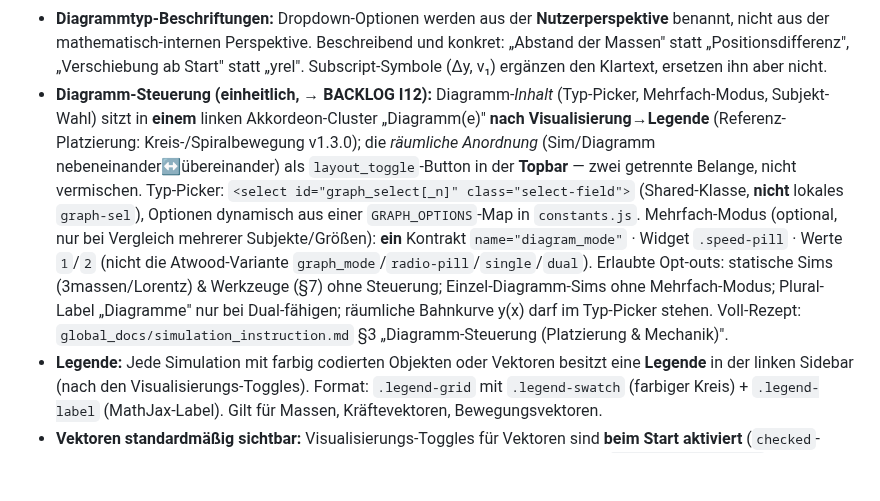
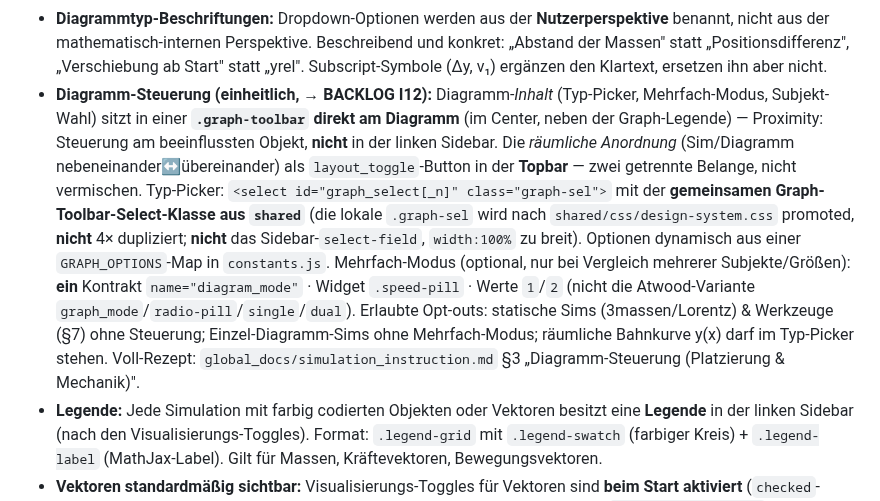
Before and after one commit to ceffertzfhac/Projects_InteraktiveSimulation, a Markdown page: CLAUDE.md, the part around the change. Drawn GitHub-style; blank space fills up the shorter version.

```diff
--- a/CLAUDE.md
+++ b/CLAUDE.md
@@ -128,7 +128,7 @@ Shared CSS-Tokens: `shared/css/design-system.css` (für neue Sims und Übersicht
 - **Lineal / Messgeräte-Nullpunkt:** Der Nullpunkt eines Lineals oder Messgeräts liegt am **physikalisch natürlichen Null** — bei Höhen immer unten (Boden = 0). Skala wächst in Richtung des physikalisch Positiven (oben = mehr Höhe).
 - **Regler-Richtung:** Schieberegler für physikalische Größen müssen **intuitiv orientiert** sein: rechts schieben = größerer Wert im physikalischen Sinne (mehr Höhe, mehr Masse, mehr Geschwindigkeit). Slider-`min`/`max` und der intern gespeicherte Wert müssen ggf. umgerechnet werden, damit die Anzeigerichtung stimmt.
 - **Diagrammtyp-Beschriftungen:** Dropdown-Optionen werden aus der **Nutzerperspektive** benannt, nicht aus der mathematisch-internen Perspektive. Beschreibend und konkret: „Abstand der Massen" statt „Positionsdifferenz", „Verschiebung ab Start" statt „yrel". Subscript-Symbole (Δy, v₁) ergänzen den Klartext, ersetzen ihn aber nicht.
-- **Diagramm-Steuerung (einheitlich, → BACKLOG I12):** Diagramm-*Inhalt* (Typ-Picker, Mehrfach-Modus, Subjekt-Wahl) sitzt in **einem** linken Akkordeon-Cluster „Diagramm(e)" **nach Visualisierung→Legende** (Referenz-Platzierung: Kreis-/Spiralbewegung v1.3.0); die *räumliche Anordnung* (Sim/Diagramm nebeneinander↔übereinander) als `layout_toggle`-Button in der **Topbar** — zwei getrennte Belange, nicht vermischen. Typ-Picker: `<select id="graph_select[_n]" class="select-field">` (Shared-Klasse, **nicht** lokales `graph-sel`), Optionen dynamisch aus einer `GRAPH_OPTIONS`-Map in `constants.js`. Mehrfach-Modus (optional, nur bei Vergleich mehrerer Subjekte/Größen): **ein** Kontrakt `name="diagram_mode"` · Widget `.speed-pill` · Werte `1`/`2` (nicht die Atwood-Variante `graph_mode`/`radio-pill`/`single`/`dual`). Erlaubte Opt-outs: statische Sims (3massen/Lorentz) & Werkzeuge (§7) ohne Steuerung; Einzel-Diagramm-Sims ohne Mehrfach-Modus; Plural-Label „Diagramme" nur bei Dual-fähigen; räumliche Bahnkurve y(x) darf im Typ-Picker stehen. Voll-Rezept: `global_docs/simulation_instruction.md` §3 „Diagramm-Steuerung (Platzierung & Mechanik)".
+- **Diagramm-Steuerung (einheitlich, → BACKLOG I12):** Diagramm-*Inhalt* (Typ-Picker, Mehrfach-Modus, Subjekt-Wahl) sitzt in einer **`.graph-toolbar` direkt am Diagramm** (im Center, neben der Graph-Legende) — Proximity: Steuerung am beeinflussten Objekt, **nicht** in der linken Sidebar. Die *räumliche Anordnung* (Sim/Diagramm nebeneinander↔übereinander) als `layout_toggle`-Button in der **Topbar** — zwei getrennte Belange, nicht vermischen. Typ-Picker: `<select id="graph_select[_n]" class="graph-sel">` mit der **gemeinsamen Graph-Toolbar-Select-Klasse aus `shared`** (die lokale `.graph-sel` wird nach `shared/css/design-system.css` promoted, **nicht** 4× dupliziert; **nicht** das Sidebar-`select-field`, `width:100%` zu breit). Optionen dynamisch aus einer `GRAPH_OPTIONS`-Map in `constants.js`. Mehrfach-Modus (optional, nur bei Vergleich mehrerer Subjekte/Größen): **ein** Kontrakt `name="diagram_mode"` · Widget `.speed-pill` · Werte `1`/`2` (nicht die Atwood-Variante `graph_mode`/`radio-pill`/`single`/`dual`). Erlaubte Opt-outs: statische Sims (3massen/Lorentz) & Werkzeuge (§7) ohne Steuerung; Einzel-Diagramm-Sims ohne Mehrfach-Modus; räumliche Bahnkurve y(x) darf im Typ-Picker stehen. Voll-Rezept: `global_docs/simulation_instruction.md` §3 „Diagramm-Steuerung (Platzierung & Mechanik)".
 - **Legende:** Jede Simulation mit farbig codierten Objekten oder Vektoren besitzt eine **Legende** in der linken Sidebar (nach den Visualisierungs-Toggles). Format: `.legend-grid` mit `.legend-swatch` (farbiger Kreis) + `.legend-label` (MathJax-Label). Gilt für Massen, Kräftevektoren, Bewegungsvektoren.
 - **Vektoren standardmäßig sichtbar:** Visualisierungs-Toggles für Vektoren sind **beim Start aktiviert** (`checked`-Attribut im HTML). Vektoren werden auch im Ruhezustand (t=0) gezeichnet — `updateScene(0, ...)` in `resetSim()` aufrufen statt explizit zu verstecken.
 - **Vektor-Pfeilspitzen (kanonische Geometrie — eine konsistente Kombination, KEINE Doppelkompensation):** Simulations-Vektoren (Ort/Geschwindigkeit/Beschleunigung + ihre x/y-Komponenten) sollen mit der Pfeilspitze **exakt auf dem Zielpunkt** enden (nicht zu lang, nicht zu kurz) und dürfen keinen Schaft seitlich aus der Spitze zeigen. Das Polygon `points="0 0, 5 1.75, 0 3.5"` hat die **Basis bei local x=0** und die **Spitze bei local x=markerWidth (=5)**; `markerUnits=strokeWidth` skaliert alles mit `strokeWidth`, Marker-Länge = `markerWidth · strokeWidth` px. Zwei Stellschrauben, die **zusammen genau einmal** kompensiert werden müssen:
```
Also changed, not shown: BACKLOG.md (+1 -1 lines), global_docs/simulation_instruction.md (+20 -22 lines).
